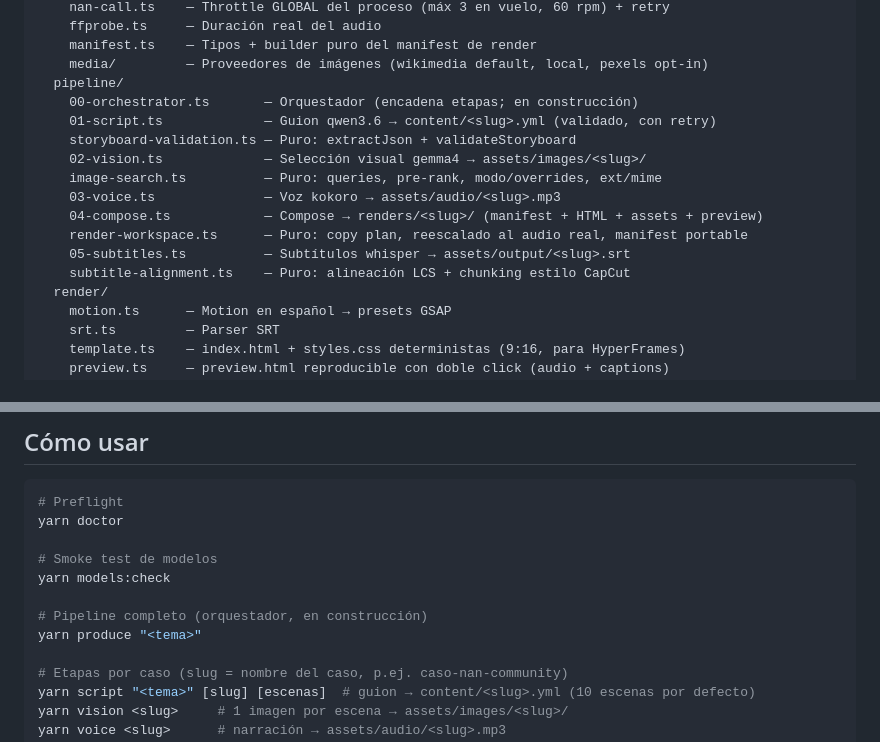
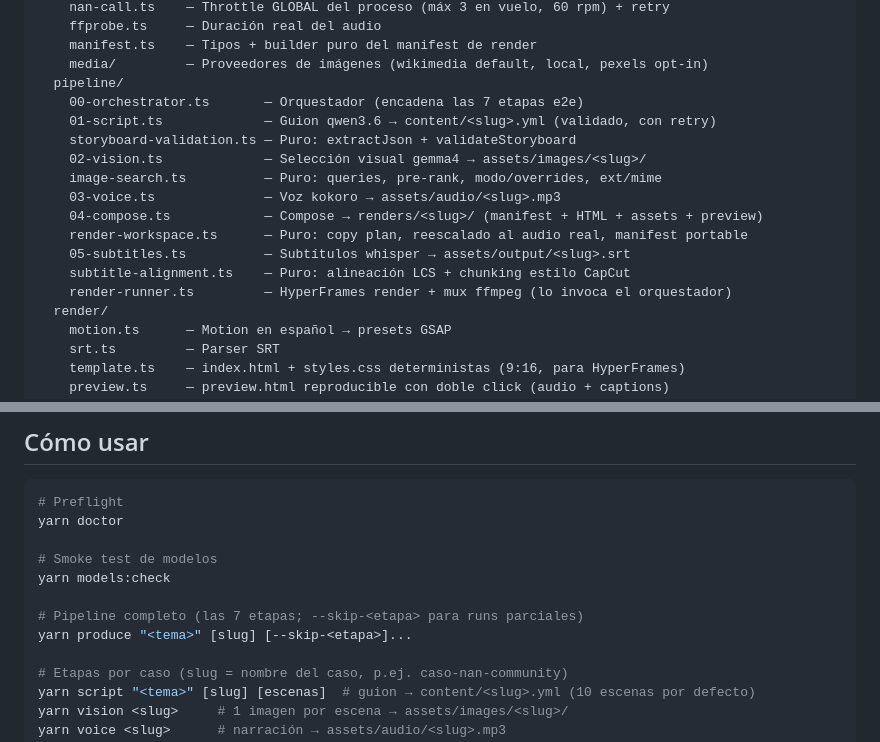
Before and after one commit to lamjesus/nan-video-pipeline, a Markdown page: AGENTS.md, 2 parts joined by grey strips. Rendered like a GitHub page.

Commit message:
docs: orchestrator is no longer under construction; refresh test counts

```diff
--- a/AGENTS.md
+++ b/AGENTS.md
@@ -18,7 +18,7 @@ src/
     manifest.ts    — Tipos + builder puro del manifest de render
     media/         — Proveedores de imágenes (wikimedia default, local, pexels opt-in)
   pipeline/
-    00-orchestrator.ts       — Orquestador (encadena etapas; en construcción)
+    00-orchestrator.ts       — Orquestador (encadena las 7 etapas e2e)
     01-script.ts             — Guion qwen3.6 → content/<slug>.yml (validado, con retry)
     storyboard-validation.ts — Puro: extractJson + validateStoryboard
     02-vision.ts             — Selección visual gemma4 → assets/images/<slug>/
@@ -28,6 +28,7 @@ src/
     render-workspace.ts      — Puro: copy plan, reescalado al audio real, manifest portable
     05-subtitles.ts          — Subtítulos whisper → assets/output/<slug>.srt
     subtitle-alignment.ts    — Puro: alineación LCS + chunking estilo CapCut
+    render-runner.ts         — HyperFrames render + mux ffmpeg (lo invoca el orquestador)
   render/
     motion.ts      — Motion en español → presets GSAP
     srt.ts         — Parser SRT
@@ -55,8 +56,8 @@ yarn doctor
 # Smoke test de modelos
 yarn models:check
 
-# Pipeline completo (orquestador, en construcción)
-yarn produce "<tema>"
+# Pipeline completo (las 7 etapas; --skip-<etapa> para runs parciales)
+yarn produce "<tema>" [slug] [--skip-<etapa>]...
 
 # Etapas por caso (slug = nombre del caso, p.ej. caso-nan-community)
 yarn script "<tema>" [slug] [escenas]  # guion → content/<slug>.yml (10 escenas por defecto)
```
Also changed, not shown: docs/REFERENCIA.md (+1 -1 lines), docs/TROUBLESHOOTING.md (+1 -1 lines).
